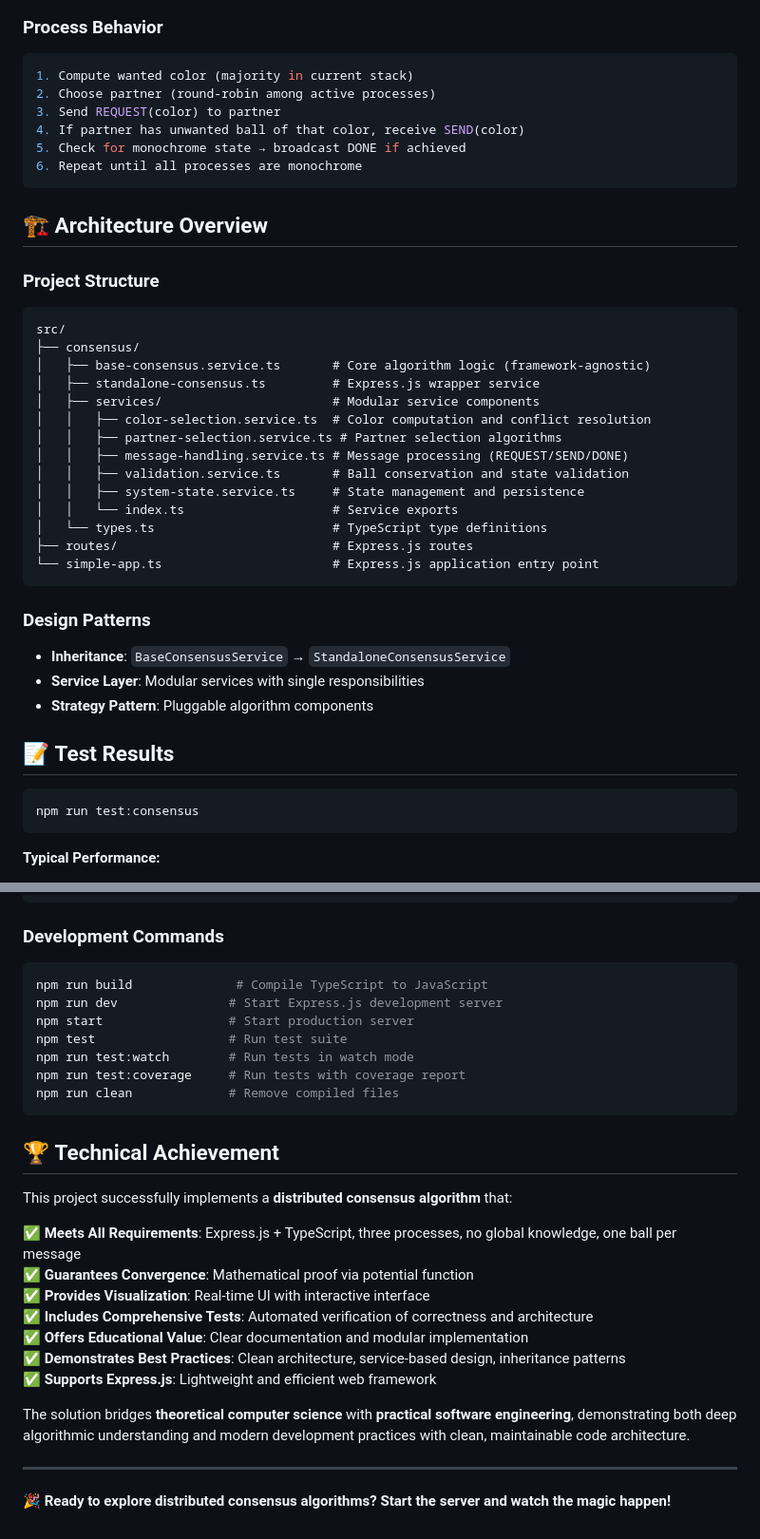
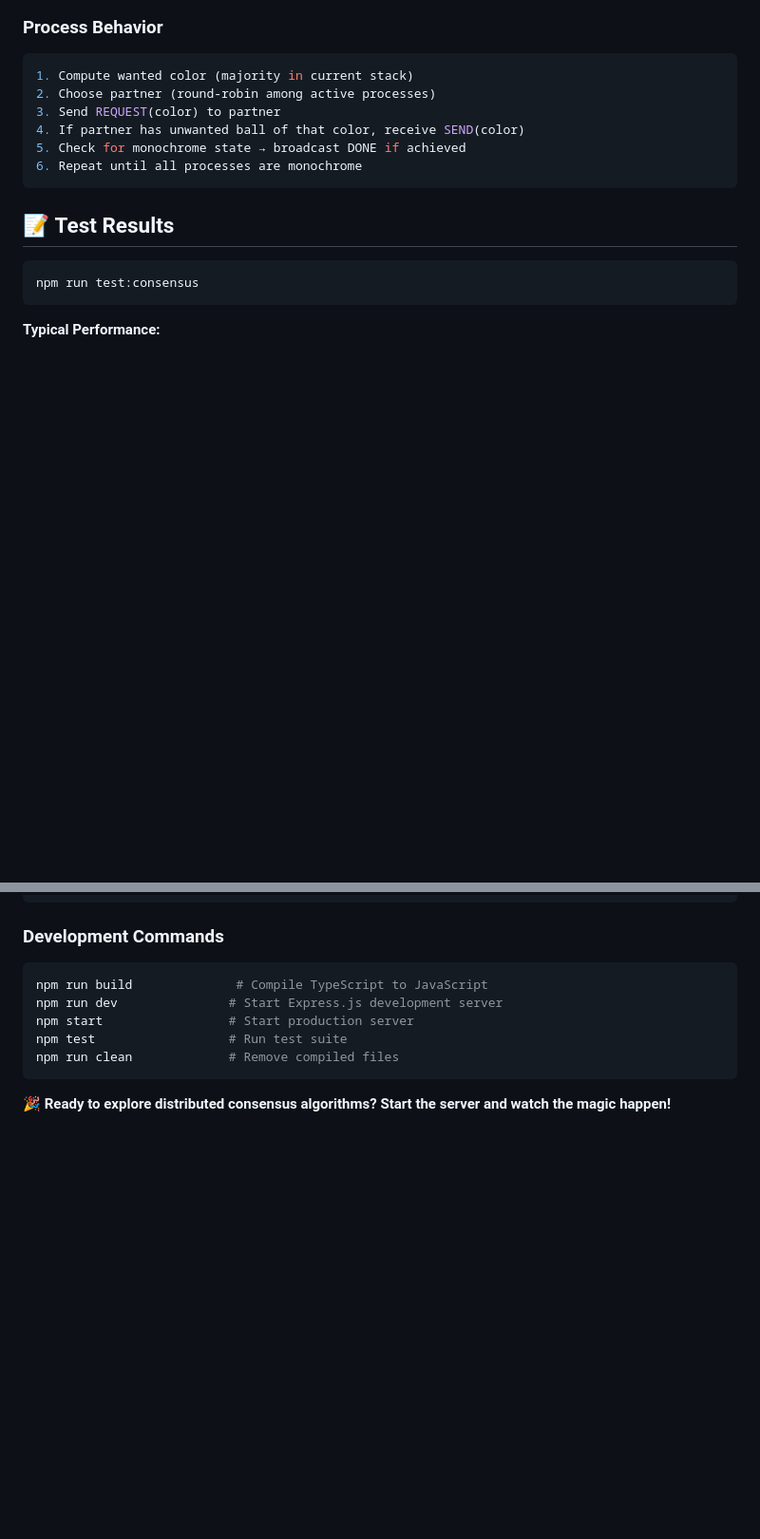
Before and after one commit to Filip-Konkowski/consensus-bcb, a Markdown page: README.md, 2 parts joined by grey strips. Shown: that part at 95% size. GitHub-like rendering; blank space fills up the shorter version.

````diff
--- a/README.md
+++ b/README.md
@@ -105,31 +86,6 @@ The web interface shows:
 5. Check for monochrome state → broadcast DONE if achieved
 6. Repeat until all processes are monochrome
 ```
-
-## 🏗️ **Architecture Overview**
-
-### Project Structure
-```
-src/
-├── consensus/
-│   ├── base-consensus.service.ts       # Core algorithm logic (framework-agnostic)
-│   ├── standalone-consensus.ts         # Express.js wrapper service
-│   ├── services/                       # Modular service components
-│   │   ├── color-selection.service.ts  # Color computation and conflict resolution
-│   │   ├── partner-selection.service.ts # Partner selection algorithms
-│   │   ├── message-handling.service.ts # Message processing (REQUEST/SEND/DONE)
-│   │   ├── validation.service.ts       # Ball conservation and state validation
-│   │   ├── system-state.service.ts     # State management and persistence
-│   │   └── index.ts                    # Service exports
-│   └── types.ts                        # TypeScript type definitions
-├── routes/                             # Express.js routes
-└── simple-app.ts                       # Express.js application entry point
-```
-
-### Design Patterns
-- **Inheritance**: `BaseConsensusService` → `StandaloneConsensusService`
-- **Service Layer**: Modular services with single responsibilities
-- **Strategy Pattern**: Pluggable algorithm components
 
 ## 📝 **Test Results**
 
@@ -230,25 +146,7 @@ npm run build              # Compile TypeScript to JavaScript
 npm run dev               # Start Express.js development server
 npm start                 # Start production server
 npm test                  # Run test suite
-npm run test:watch        # Run tests in watch mode
-npm run test:coverage     # Run tests with coverage report
 npm run clean             # Remove compiled files
 ```
 
-## 🏆 **Technical Achievement**
-
-This project successfully implements a **distributed consensus algorithm** that:
-
-✅ **Meets All Requirements**: Express.js + TypeScript, three processes, no global knowledge, one ball per message
-✅ **Guarantees Convergence**: Mathematical proof via potential function
-✅ **Provides Visualization**: Real-time UI with interactive interface
-✅ **Includes Comprehensive Tests**: Automated verification of correctness and architecture
-✅ **Offers Educational Value**: Clear documentation and modular implementation
-✅ **Demonstrates Best Practices**: Clean architecture, service-based design, inheritance patterns
-✅ **Supports Express.js**: Lightweight and efficient web framework
-
-The solution bridges **theoretical computer science** with **practical software engineering**, demonstrating both deep algorithmic understanding and modern development practices with clean, maintainable code architecture.
-
----
-
 **🎉 Ready to explore distributed consensus algorithms? Start the server and watch the magic happen!**
````
Also changed, not shown: other parts of README.md (+0 -59 lines).
